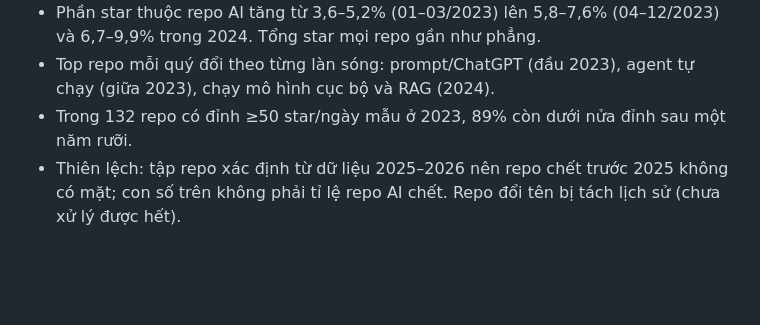
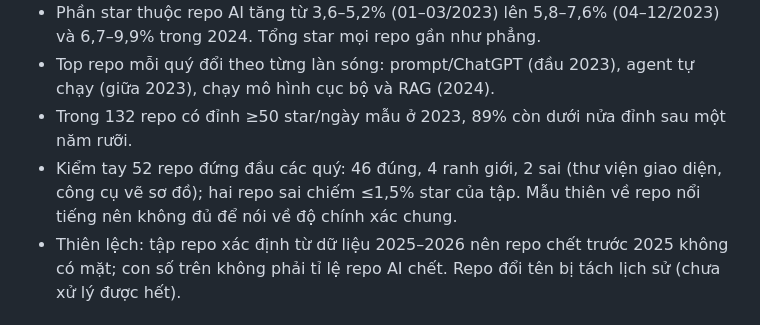
Before and after one commit to dtkhang05/gh-ai-radar, a Markdown page: docs/bai-viet.md, the part around the change. Rendered like a GitHub page; blank space fills up the shorter version.

```diff
--- a/docs/bai-viet.md
+++ b/docs/bai-viet.md
@@ -61,6 +61,7 @@ Dự án học dữ liệu bắt đầu ngày 20/10/2026: dựng pipeline trên
 - Phần star thuộc repo AI tăng từ 3,6–5,2% (01–03/2023) lên 5,8–7,6% (04–12/2023) và 6,7–9,9% trong 2024. Tổng star mọi repo gần như phẳng.
 - Top repo mỗi quý đổi theo từng làn sóng: prompt/ChatGPT (đầu 2023), agent tự chạy (giữa 2023), chạy mô hình cục bộ và RAG (2024).
 - Trong 132 repo có đỉnh ≥50 star/ngày mẫu ở 2023, 89% còn dưới nửa đỉnh sau một năm rưỡi.
+- Kiểm tay 52 repo đứng đầu các quý: 46 đúng, 4 ranh giới, 2 sai (thư viện giao diện, công cụ vẽ sơ đồ); hai repo sai chiếm ≤1,5% star của tập. Mẫu thiên về repo nổi tiếng nên không đủ để nói về độ chính xác chung.
 - Thiên lệch: tập repo xác định từ dữ liệu 2025–2026 nên repo chết trước 2025 không có mặt; con số trên không phải tỉ lệ repo AI chết. Repo đổi tên bị tách lịch sử (chưa xử lý được hết).
 
 ## Pipeline và những chỗ tôi làm sai
```
Also changed, not shown: PLAN.md (+2 -1 lines).
